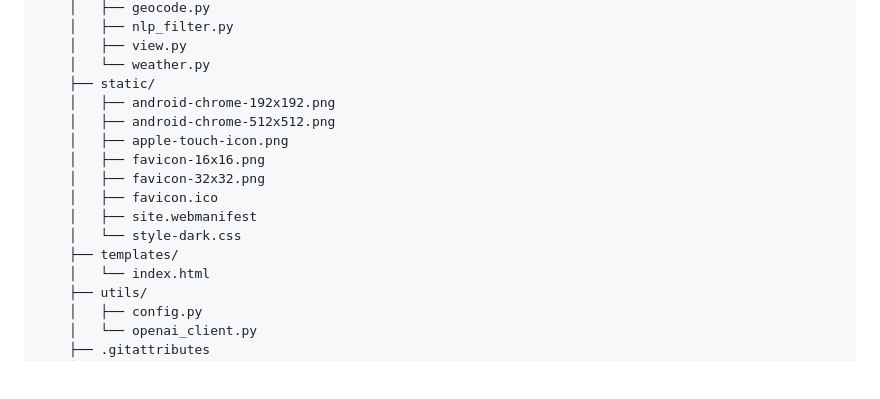
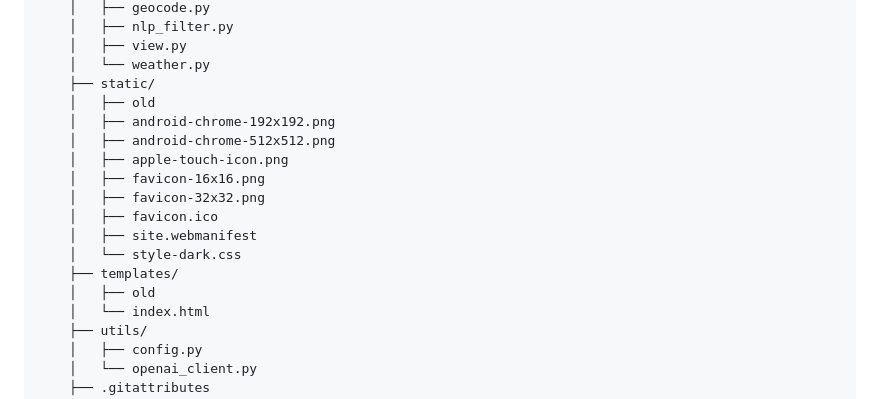
Before and after one commit to Rey-2525/weather-app-clean, a Markdown page: docs/README.md, the part around the change. GitHub-like rendering; blank space fills up the shorter version.

```diff
--- a/docs/README.md
+++ b/docs/README.md
@@ -84,6 +84,7 @@ AIを補助ツールとして利用しつつ、最終的な設計・実装・運
     │   ├── view.py
     │   └── weather.py
     ├── static/
+    │   ├── old
     │   ├── android-chrome-192x192.png
     │   ├── android-chrome-512x512.png
     │   ├── apple-touch-icon.png
@@ -93,6 +94,7 @@ AIを補助ツールとして利用しつつ、最終的な設計・実装・運
     │   ├── site.webmanifest
     │   └── style-dark.css
     ├── templates/
+    │   ├── old
     │   └── index.html
     ├── utils/
     │   ├── config.py
```
